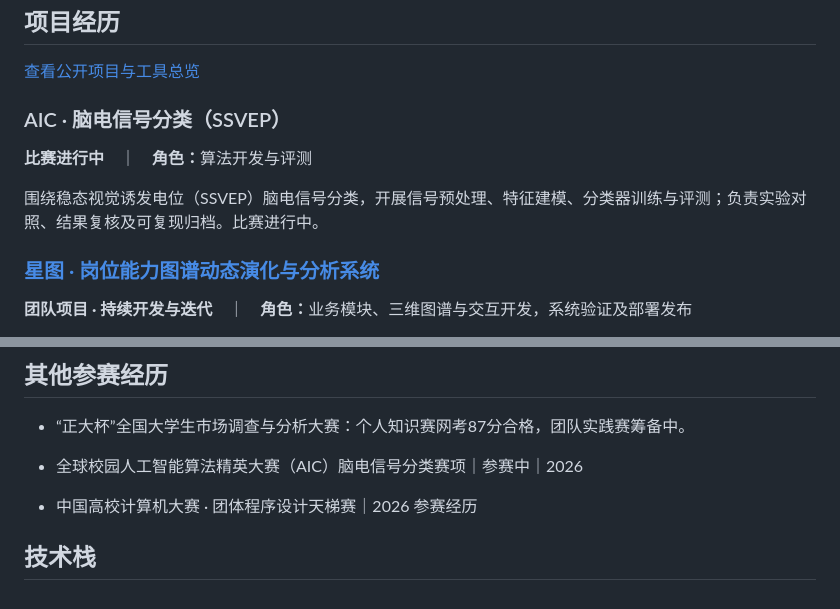
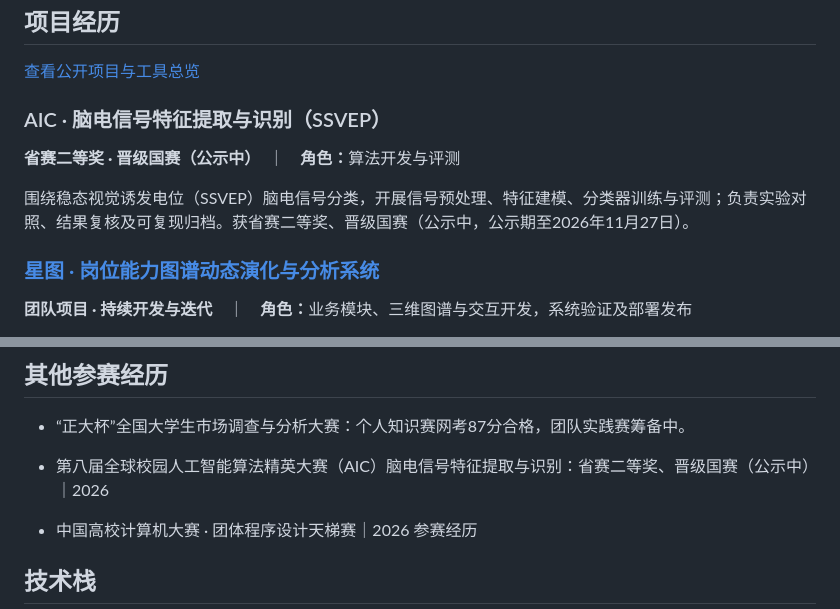
Before and after one commit to Dsegnr/Dsegnr, a Markdown page: README.md, 2 parts joined by grey strips. Rendered like a GitHub page.

```diff
--- a/README.md
+++ b/README.md
@@ -68,11 +68,11 @@
 
 [查看公开项目与工具总览](PROJECTS.md)
 
-### AIC · 脑电信号分类（SSVEP）
+### AIC · 脑电信号特征提取与识别（SSVEP）
 
-<strong>比赛进行中</strong>　｜　<strong>角色：</strong>算法开发与评测
+<strong>省赛二等奖 · 晋级国赛（公示中）</strong>　｜　<strong>角色：</strong>算法开发与评测
 
-围绕稳态视觉诱发电位（SSVEP）脑电信号分类，开展信号预处理、特征建模、分类器训练与评测；负责实验对照、结果复核及可复现归档。比赛进行中。
+围绕稳态视觉诱发电位（SSVEP）脑电信号分类，开展信号预处理、特征建模、分类器训练与评测；负责实验对照、结果复核及可复现归档。获省赛二等奖、晋级国赛（公示中，公示期至2026年11月27日）。
 
 
 ### [星图 · 岗位能力图谱动态演化与分析系统](https://github.com/Talent-Star-Map/XINGTU)
@@ -267,7 +267,7 @@
 
 - “正大杯”全国大学生市场调查与分析大赛：个人知识赛网考87分合格，团队实践赛筹备中。
 
-- 全球校园人工智能算法精英大赛（AIC）脑电信号分类赛项｜参赛中｜2026
+- 第八届全球校园人工智能算法精英大赛（AIC）脑电信号特征提取与识别：省赛二等奖、晋级国赛（公示中）｜2026
 
 - 中国高校计算机大赛 · 团体程序设计天梯赛｜2026 参赛经历
 
```
Also changed, not shown: README.en.md (+4 -4 lines), assets/timeline-preview-dark.gif, assets/timeline-preview-dark.png, assets/timeline-preview-light.gif, assets/timeline-preview-light.png.
